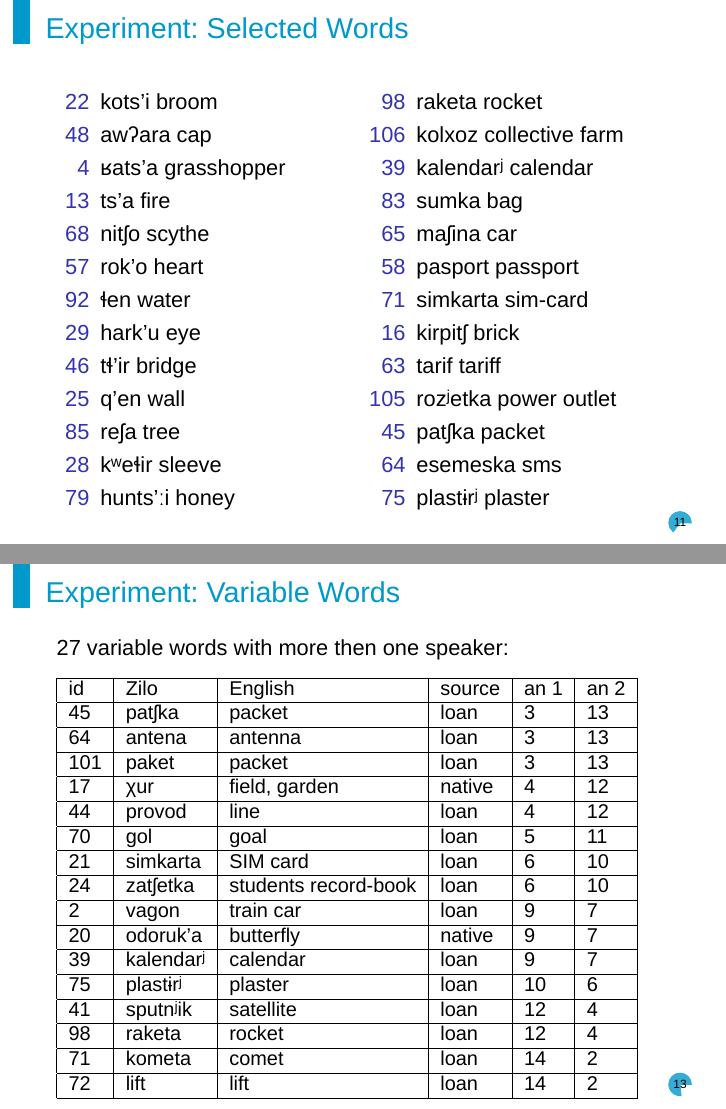
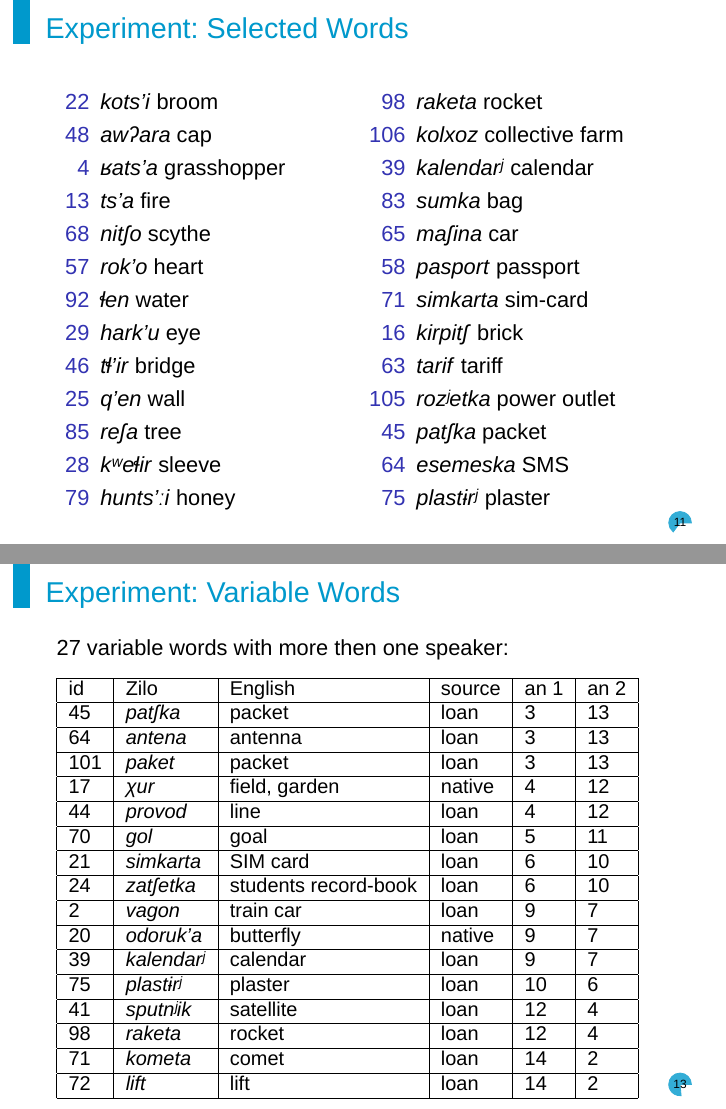
Before and after one commit to agricolamz/2018.05.11_Yerevan_Zilo_classes, LaTeX slides (18.05.11_Verhees_Moroz_Zilo_gender.tex): pages 12 and 15 of 20, joined at a grey line. Compiled offline with XeLaTeX; a missing font is replaced by an installed copy or a similar font.

Commit message:
after the Samira's revision

```diff
--- a/18.05.11_Verhees_Moroz_Zilo_gender.tex
+++ b/18.05.11_Verhees_Moroz_Zilo_gender.tex
@@ -134,33 +134,33 @@ All Andi speakers are multilingual:
 \begin{frame}{Experiment: Selected Words}
 \begin{multicols}{2}
 \begin{itemize}
-\item[22]    kots'i broom
-\item[48]    awʔara cap
-\item[4] ʁats'a grasshopper
-\item[13]      ts'a fire
-\item[68]      nitʃo scythe
-\item[57]    rok'o heart
-\item[92]        ɬen water
-\item[29]     hark'u eye
-\item[46]      tɬ'ir bridge
-\item[25]      q'en wall
-\item[85]     reʃa tree
-\item[28]    kʷeɬir sleeve
-\item[79]    hunts'ːi honey
+\item[22]    \textit{kots'i} broom
+\item[48]    \textit{awʔara} cap
+\item[4] \textit{ʁats'a} grasshopper
+\item[13]      \textit{ts'a} fire
+\item[68]      \textit{nitʃo} scythe
+\item[57]    \textit{rok'o} heart
+\item[92]        \textit{ɬen} water
+\item[29]     \textit{hark'u} eye
+\item[46]      \textit{tɬ'ir} bridge
+\item[25]      \textit{q'en} wall
+\item[85]     \textit{reʃa} tree
+\item[28]    \textit{kʷeɬir} sleeve
+\item[79]    \textit{hunts'ːi} honey
 % loans
-\item[98]       raketa rocket
-\item[106]       kolxoz collective farm
-\item[39] 	kalendarʲ calendar
-\item[83]         sumka bag
-\item[65]       maʃina car
-\item[58]    pasport passport
-\item[71]       simkarta  sim-card
-\item[16]      kirpitʃ brick
-\item[63]         tarif tariff
-\item[105]    rozʲetka  power outlet
-\item[45]        patʃka packet
-\item[64]      esemeska sms
-\item[75]   plastɨrʲ plaster
+\item[98]       \textit{raketa }rocket
+\item[106]       \textit{kolxoz }collective farm
+\item[39] 	\textit{kalendarʲ} calendar
+\item[83]         \textit{sumka} bag
+\item[65]       \textit{maʃina} car
+\item[58]    \textit{pasport} passport
+\item[71]       \textit{simkarta}  sim-card
+\item[16]      \textit{kirpitʃ} brick
+\item[63]         \textit{tarif} tariff
+\item[105]    \textit{rozʲetka}  power outlet
+\item[45]        \textit{patʃka} packet
+\item[64]      \textit{esemeska} SMS
+\item[75]   \textit{plastɨrʲ} plaster
 \end{itemize}
 \end{multicols}
 \end{frame}
@@ -191,22 +191,22 @@ borowings & 63.3 & 0.732 & 56.1 & Substantial agreement \\ \hline
 \begin{tabular}{|l|l|l|l|l|l|}
 \hline
 id & Zilo & English & source & \textsc{an} 1 & \textsc{an} 2 \\ \hline
-45 & patʃka & packet & loan & 3 & 13 \\ \hline
-64 & antena & antenna & loan & 3 & 13 \\ \hline
-101 & paket & packet & loan & 3 & 13 \\ \hline
-17 & χur & field, garden & native & 4 & 12 \\ \hline
-44 & provod & line & loan & 4 & 12 \\ \hline
-70 & ɡol & goal & loan & 5 & 11 \\ \hline
-21 & simkarta & SIM card& loan & 6 & 10 \\ \hline
-24 & zatʃetka & students record-book & loan & 6 & 10 \\ \hline
-2 & vaɡon & train car & loan & 9 & 7 \\ \hline
-20 & odoruk'a & butterfly & native & 9 & 7 \\ \hline
-39 & kalendarʲ & calendar & loan & 9 & 7 \\ \hline
-75 & plastɨrʲ & plaster & loan & 10 & 6 \\ \hline
-41 & sputnʲik & satellite & loan & 12 & 4 \\ \hline
-98 & raketa & rocket & loan & 12 & 4 \\ \hline
-71 & kometa & comet & loan & 14 & 2 \\ \hline
-72 & lift & lift & loan & 14 & 2 \\ \hline
+45 & \textit{patʃka} & packet & loan & 3 & 13 \\ \hline
+64 & \textit{antena} & antenna & loan & 3 & 13 \\ \hline
+101 & \textit{paket} & packet & loan & 3 & 13 \\ \hline
+17 & \textit{χur} & field, garden & native & 4 & 12 \\ \hline
+44 & \textit{provod} & line & loan & 4 & 12 \\ \hline
+70 & \textit{ɡol} & goal & loan & 5 & 11 \\ \hline
+21 & \textit{simkarta} & SIM card& loan & 6 & 10 \\ \hline
+24 & \textit{zatʃetka} & students record-book & loan & 6 & 10 \\ \hline
+2 & \textit{vaɡon} & train car & loan & 9 & 7 \\ \hline
+20 & \textit{odoruk'a} & butterfly & native & 9 & 7 \\ \hline
+39 & \textit{kalendarʲ} & calendar & loan & 9 & 7 \\ \hline
+75 & \textit{plastɨrʲ} & plaster & loan & 10 & 6 \\ \hline
+41 & \textit{sputnʲik} & satellite & loan & 12 & 4 \\ \hline
+98 & \textit{raketa} & rocket & loan & 12 & 4 \\ \hline
+71 & \textit{kometa} & comet & loan & 14 & 2 \\ \hline
+72 & \textit{lift} & lift & loan & 14 & 2 \\ \hline
 \end{tabular}
 \end{frame}
 
```
Also changed, not shown: 18.05.11_Verhees_Moroz_Zilo_gender.tex (6 more changed lines), 2 other files.
